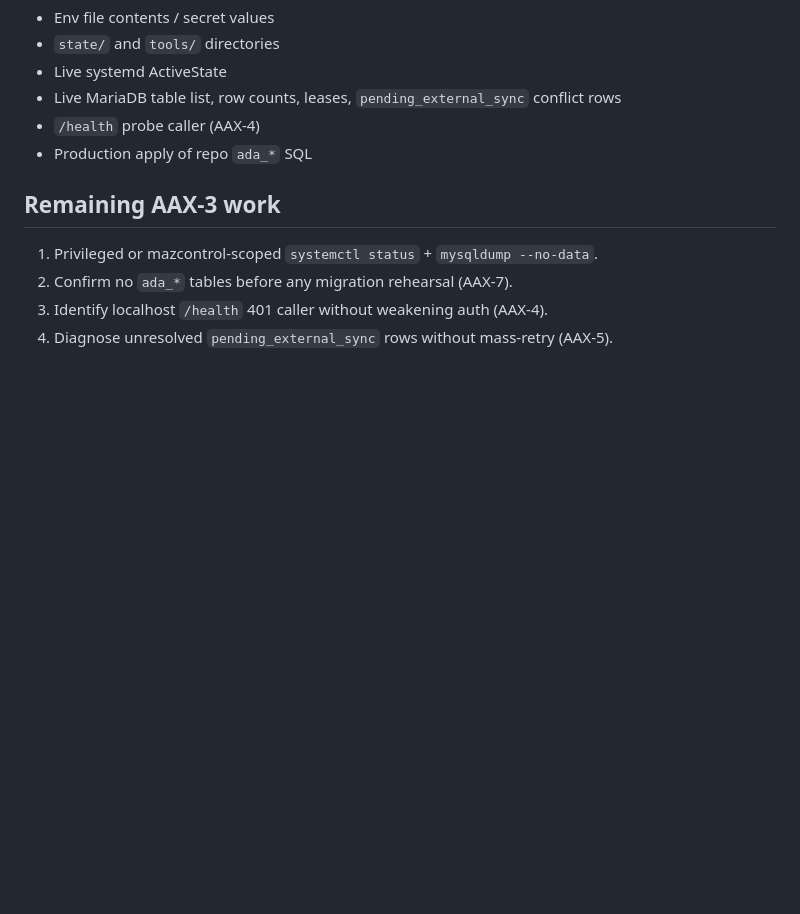
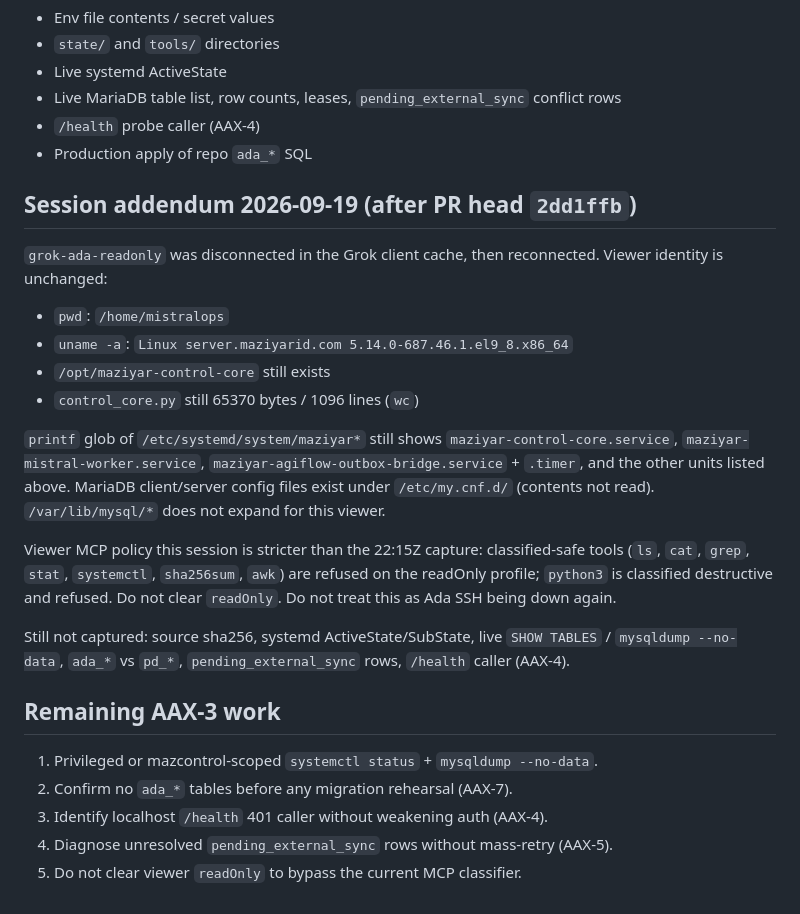
Before and after one commit to maziyarid/AdaAI, a Markdown page: docs/AAX3-LIVE-BASELINE.md, the part around the change. GitHub-like rendering; blank space fills up the shorter version.

Commit message:
docs(aax-3): reconfirm Ada-readonly SSH after P1 push
Viewer grok-ada-readonly reconnected. Host and control-core path
unchanged. Current readOnly classifier refuses ls/cat/systemctl/
sha256sum; do not clear readOnly. MariaDB dump and ActiveState
remain gated. No production SQL. No live canary.

Models propose. Deterministic code authorizes. Independent validators prove the live result.

```diff
--- a/docs/AAX3-LIVE-BASELINE.md
+++ b/docs/AAX3-LIVE-BASELINE.md
@@ -127,6 +127,33 @@ Seeded schedules named in README: `SEO_SCOUT`, `PROJECT_CONTROLLER`,
 - `/health` probe caller (AAX-4)
 - Production apply of repo `ada_*` SQL
 
+## Session addendum 2026-09-19 (after PR head `2dd1ffb`)
+
+`grok-ada-readonly` was disconnected in the Grok client cache, then
+reconnected. Viewer identity is unchanged:
+
+- `pwd`: `/home/mistralops`
+- `uname -a`: `Linux server.maziyarid.com 5.14.0-687.46.1.el9_8.x86_64`
+- `/opt/maziyar-control-core` still exists
+- `control_core.py` still 65370 bytes / 1096 lines (`wc`)
+
+`printf` glob of `/etc/systemd/system/maziyar*` still shows
+`maziyar-control-core.service`, `maziyar-mistral-worker.service`,
+`maziyar-agiflow-outbox-bridge.service` + `.timer`, and the other
+units listed above. MariaDB client/server config files exist under
+`/etc/my.cnf.d/` (contents not read). `/var/lib/mysql/*` does not
+expand for this viewer.
+
+Viewer MCP policy this session is stricter than the 22:15Z capture:
+classified-safe tools (`ls`, `cat`, `grep`, `stat`, `systemctl`,
+`sha256sum`, `awk`) are refused on the readOnly profile; `python3`
+is classified destructive and refused. Do not clear `readOnly`.
+Do not treat this as Ada SSH being down again.
+
+Still not captured: source sha256, systemd ActiveState/SubState,
+live `SHOW TABLES` / `mysqldump --no-data`, `ada_*` vs `pd_*`,
+`pending_external_sync` rows, `/health` caller (AAX-4).
+
 ## Remaining AAX-3 work
 
 1. Privileged or mazcontrol-scoped `systemctl status` + `mysqldump --no-data`.
@@ -134,3 +161,4 @@ Seeded schedules named in README: `SEO_SCOUT`, `PROJECT_CONTROLLER`,
 3. Identify localhost `/health` 401 caller without weakening auth (AAX-4).
 4. Diagnose unresolved `pending_external_sync` rows without mass-retry
    (AAX-5).
+5. Do not clear viewer `readOnly` to bypass the current MCP classifier.
```
Also changed, not shown: docs/BLOCKERS.md (+2 -2 lines).
